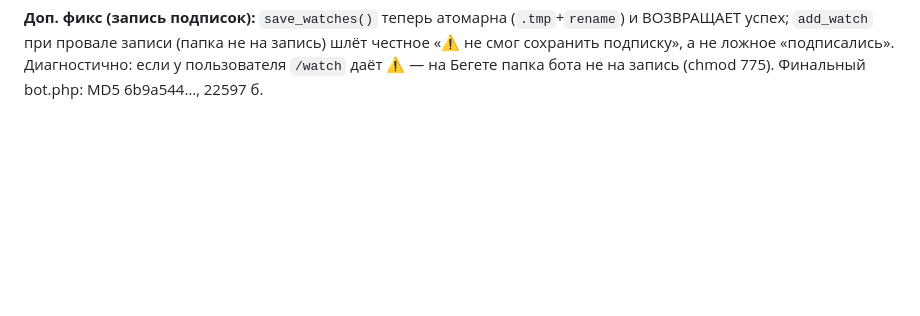
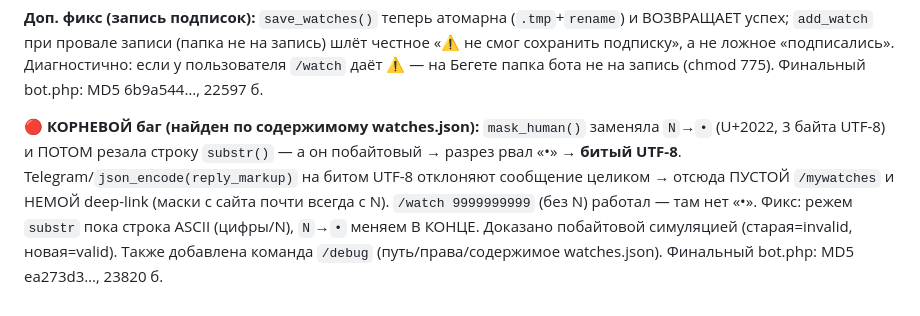
Before and after one commit to sementsul/numstore, a Markdown page: docs/numstore.usecases.md, the part around the change. Drawn GitHub-style; blank space fills up the shorter version.

Commit message:
docs: корневой баг подписок — битый UTF-8 в mask_human (побайтовый substr по '•')

```diff
--- a/docs/numstore.usecases.md
+++ b/docs/numstore.usecases.md
@@ -885,3 +885,5 @@ inner-скроллы (`.chart-box`, `.codewin` с `overflow-x:auto`) не зад
 на проде ⏳ — перезалить bot.php (MD5 74c1bde…, 21637 б) на Бегет. Функц-тест — за владельцем.
 
 **Доп. фикс (запись подписок):** `save_watches()` теперь атомарна (`.tmp`+`rename`) и ВОЗВРАЩАЕТ успех; `add_watch` при провале записи (папка не на запись) шлёт честное «⚠️ не смог сохранить подписку», а не ложное «подписались». Диагностично: если у пользователя `/watch` даёт ⚠️ — на Бегете папка бота не на запись (chmod 775). Финальный bot.php: MD5 6b9a544…, 22597 б.
+
+**🔴 КОРНЕВОЙ баг (найден по содержимому watches.json):** `mask_human()` заменяла `N`→`•` (U+2022, 3 байта UTF-8) и ПОТОМ резала строку `substr()` — а он побайтовый → разрез рвал «•» → **битый UTF-8**. Telegram/`json_encode(reply_markup)` на битом UTF-8 отклоняют сообщение целиком → отсюда ПУСТОЙ `/mywatches` и НЕМОЙ deep-link (маски с сайта почти всегда с N). `/watch 9999999999` (без N) работал — там нет «•». Фикс: режем `substr` пока строка ASCII (цифры/N), `N`→`•` меняем В КОНЦЕ. Доказано побайтовой симуляцией (старая=invalid, новая=valid). Также добавлена команда `/debug` (путь/права/содержимое watches.json). Финальный bot.php: MD5 ea273d3…, 23820 б.
```
Also changed, not shown: docs/project-notes.md (+2 -0 lines).
